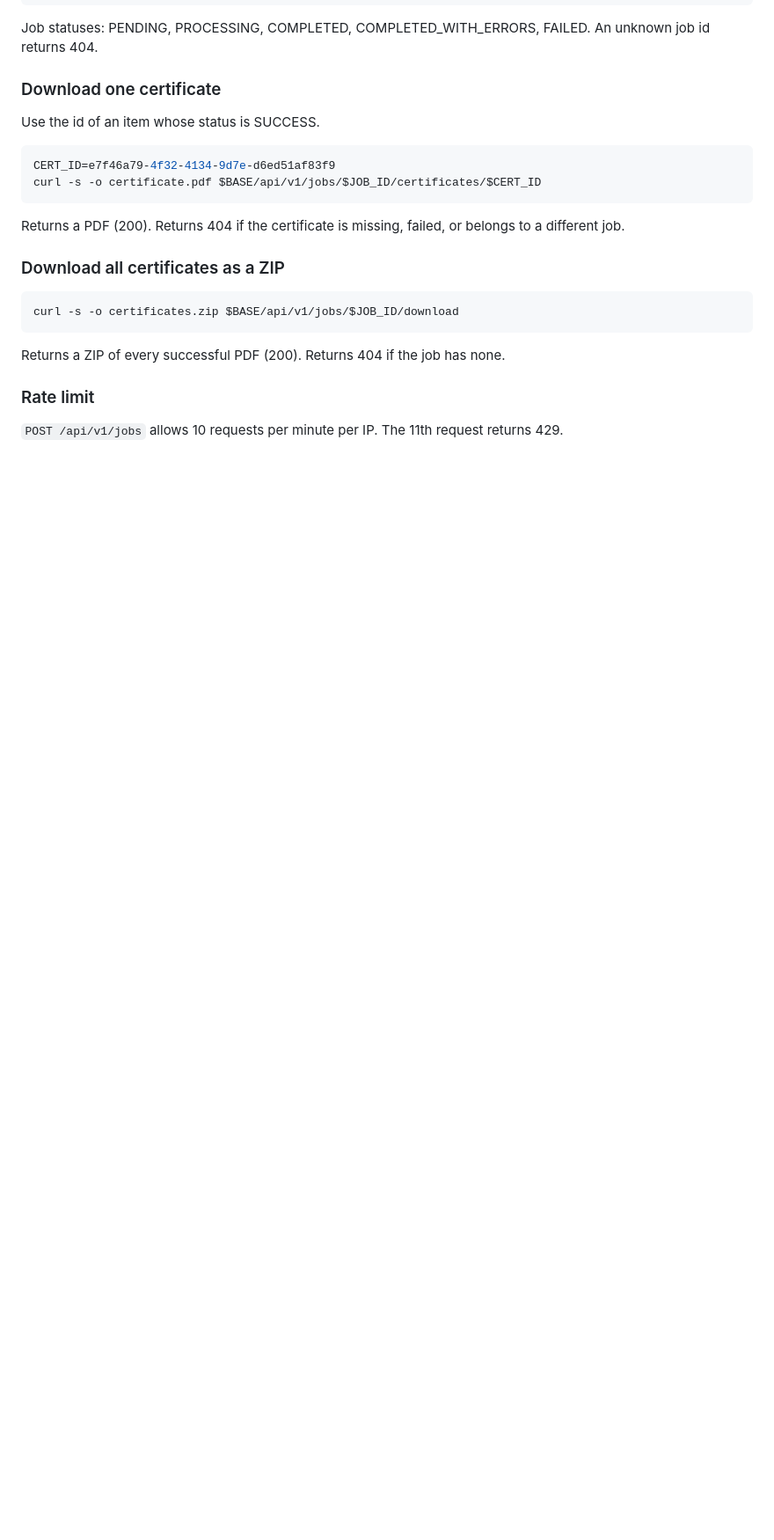
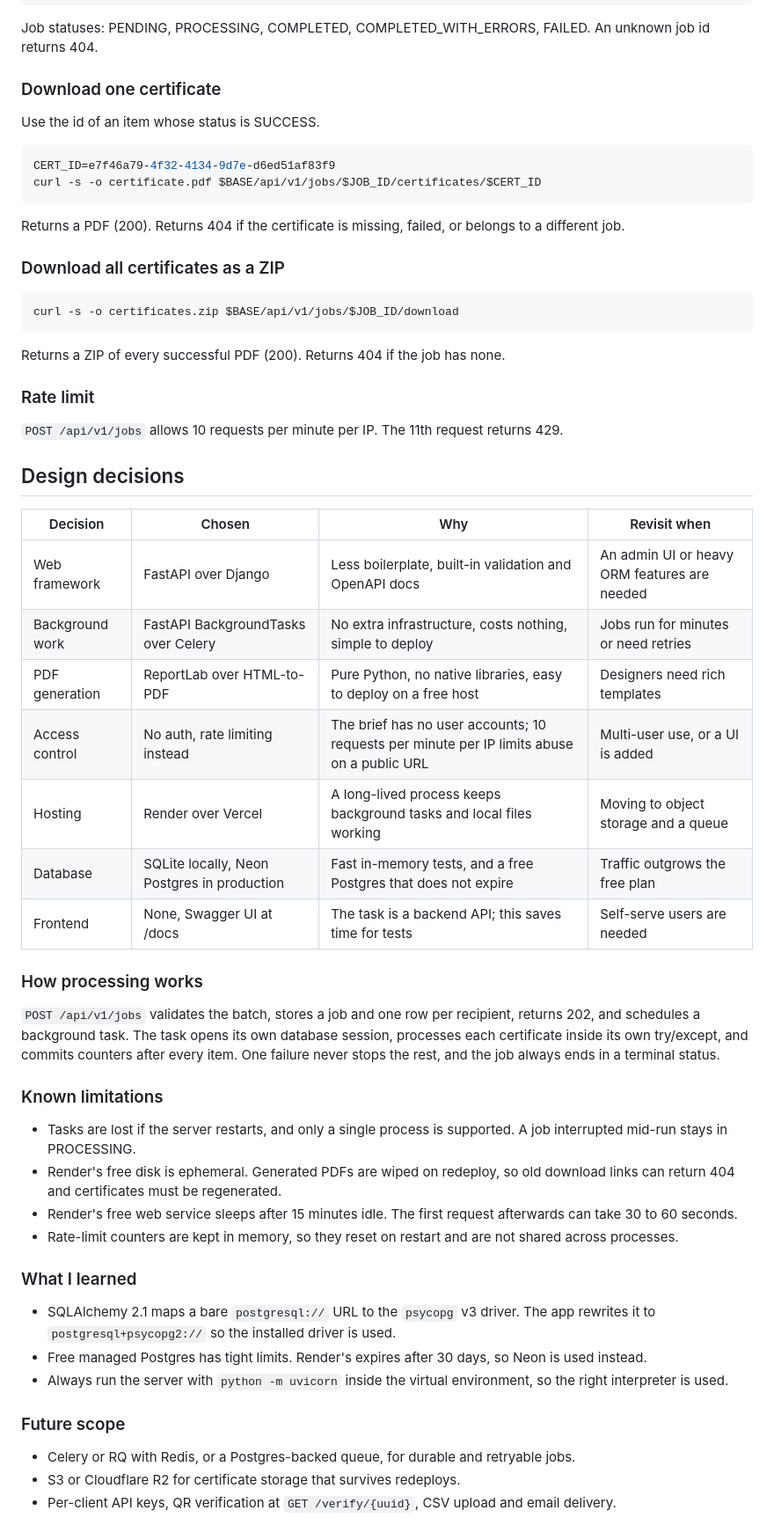
Before and after one commit to pritamapatra/bulk-certificate-generator, a Markdown page: README.md, the part around the change. Shown at 88% size. Rendered like a GitHub page; blank space fills up the shorter version.

Commit message:
T43: add README design decisions

```diff
--- a/README.md
+++ b/README.md
@@ -115,3 +115,38 @@ Returns a ZIP of every successful PDF (200). Returns 404 if the job has none.
 ### Rate limit
 
 `POST /api/v1/jobs` allows 10 requests per minute per IP. The 11th request returns 429.
+
+## Design decisions
+
+| Decision | Chosen | Why | Revisit when |
+|---|---|---|---|
+| Web framework | FastAPI over Django | Less boilerplate, built-in validation and OpenAPI docs | An admin UI or heavy ORM features are needed |
+| Background work | FastAPI BackgroundTasks over Celery | No extra infrastructure, costs nothing, simple to deploy | Jobs run for minutes or need retries |
+| PDF generation | ReportLab over HTML-to-PDF | Pure Python, no native libraries, easy to deploy on a free host | Designers need rich templates |
+| Access control | No auth, rate limiting instead | The brief has no user accounts; 10 requests per minute per IP limits abuse on a public URL | Multi-user use, or a UI is added |
+| Hosting | Render over Vercel | A long-lived process keeps background tasks and local files working | Moving to object storage and a queue |
+| Database | SQLite locally, Neon Postgres in production | Fast in-memory tests, and a free Postgres that does not expire | Traffic outgrows the free plan |
+| Frontend | None, Swagger UI at /docs | The task is a backend API; this saves time for tests | Self-serve users are needed |
+
+### How processing works
+
+`POST /api/v1/jobs` validates the batch, stores a job and one row per recipient, returns 202, and schedules a background task. The task opens its own database session, processes each certificate inside its own try/except, and commits counters after every item. One failure never stops the rest, and the job always ends in a terminal status.
+
+### Known limitations
+
+- Tasks are lost if the server restarts, and only a single process is supported. A job interrupted mid-run stays in PROCESSING.
+- Render's free disk is ephemeral. Generated PDFs are wiped on redeploy, so old download links can return 404 and certificates must be regenerated.
+- Render's free web service sleeps after 15 minutes idle. The first request afterwards can take 30 to 60 seconds.
+- Rate-limit counters are kept in memory, so they reset on restart and are not shared across processes.
+
+### What I learned
+
+- SQLAlchemy 2.1 maps a bare `postgresql://` URL to the `psycopg` v3 driver. The app rewrites it to `postgresql+psycopg2://` so the installed driver is used.
+- Free managed Postgres has tight limits. Render's expires after 30 days, so Neon is used instead.
+- Always run the server with `python -m uvicorn` inside the virtual environment, so the right interpreter is used.
+
+### Future scope
+
+- Celery or RQ with Redis, or a Postgres-backed queue, for durable and retryable jobs.
+- S3 or Cloudflare R2 for certificate storage that survives redeploys.
+- Per-client API keys, QR verification at `GET /verify/{uuid}`, CSV upload and email delivery.
```
